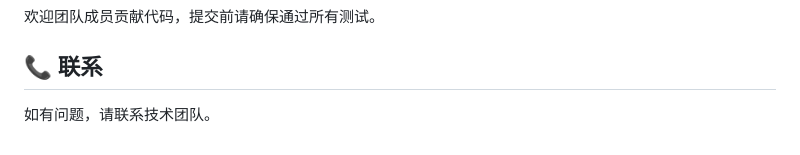
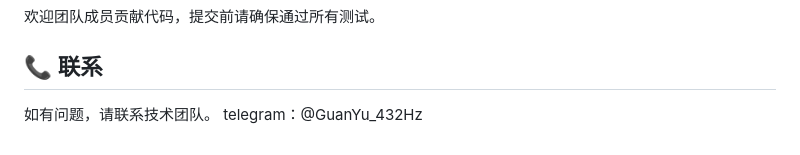
Before and after one commit to jinyang756/jucai, a Markdown page: README.md, the part around the change. Rendered like a GitHub page.

```diff
--- a/README.md
+++ b/README.md
@@ -103,3 +103,4 @@
 ## 📞 联系
 
 如有问题，请联系技术团队。
+telegram：@GuanYu_432Hz
```
